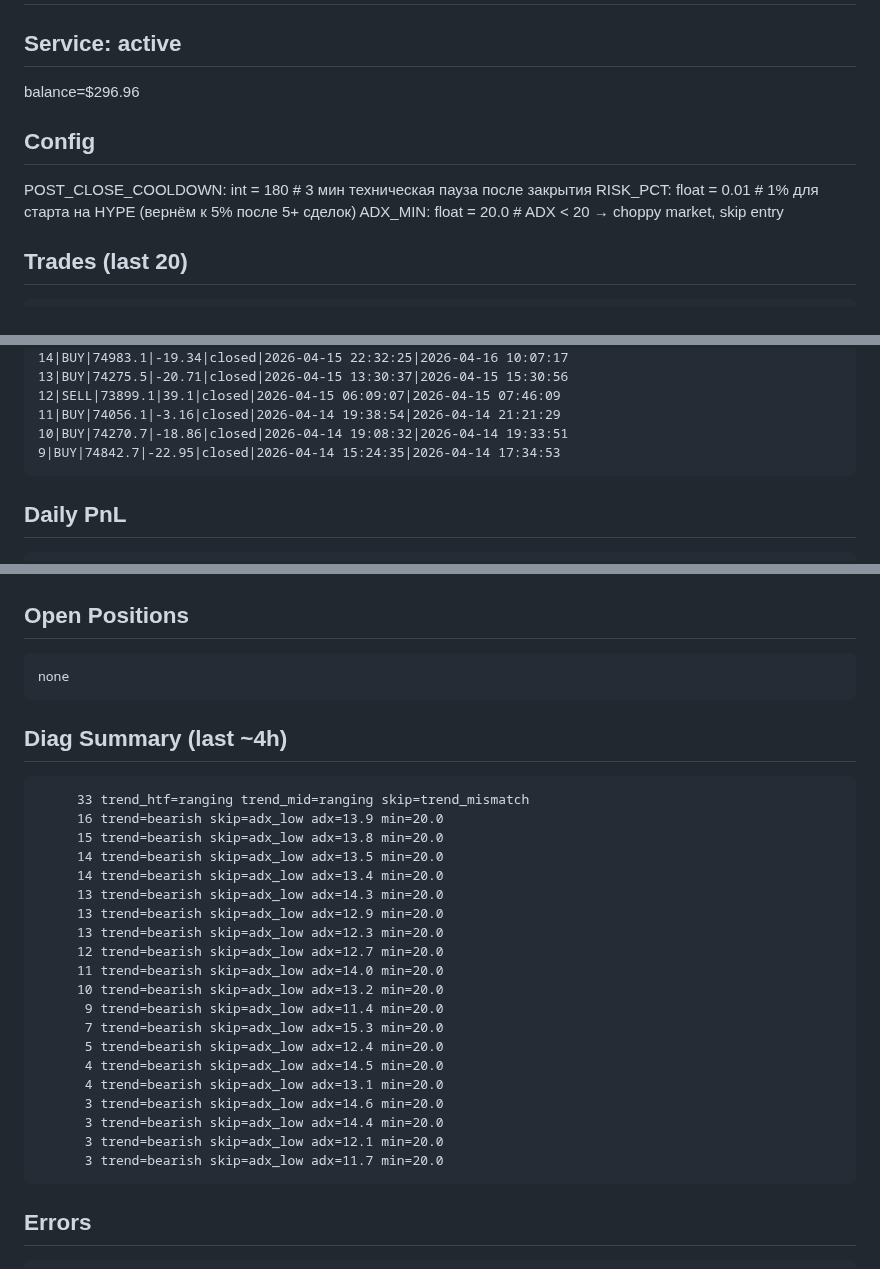
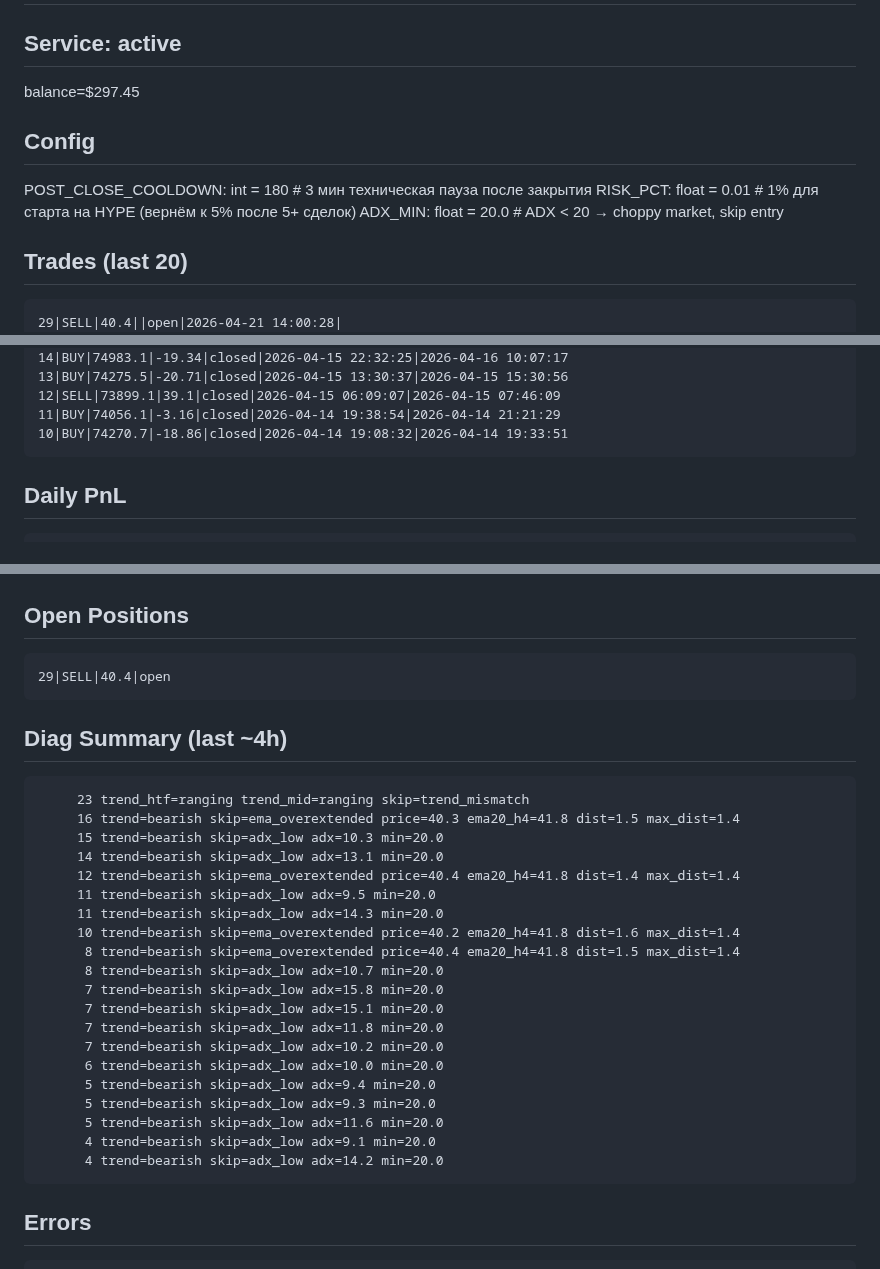
Before and after one commit to fatalatra/smc-bot, a Markdown page: reports/snapshot.md, 3 parts joined by grey strips. GitHub-like rendering.

Commit message:
snapshot 2026-04-21_1455

````diff
--- a/reports/snapshot.md
+++ b/reports/snapshot.md
@@ -2,6 +2,6 @@
 
 ## Service: active
-balance=$296.96
+balance=$297.45
 
 ## Config
 POST_CLOSE_COOLDOWN: int = 180 # 3 мин техническая пауза после закрытия
@@ -10,6 +10,7 @@ ADX_MIN: float = 20.0 # ADX < 20 → choppy market, skip entry
 
 ## Trades (last 20)
 ```
+29|SELL|40.4||open|2026-04-21 14:00:28|
 28|SELL|74162.8|-15.75|closed|2026-04-20 05:21:50|2026-04-20 06:04:22
 27|SELL|74544.9|-20.99|closed|2026-04-19 21:13:01|2026-04-19 21:29:27
 26|SELL|75081.6|-17.17|closed|2026-04-19 09:30:34|2026-04-19 11:10:17
@@ -29,7 +30,6 @@ ADX_MIN: float = 20.0 # ADX < 20 → choppy market, skip entry
 12|SELL|73899.1|39.1|closed|2026-04-15 06:09:07|2026-04-15 07:46:09
 11|BUY|74056.1|-3.16|closed|2026-04-14 19:38:54|2026-04-14 21:21:29
 10|BUY|74270.7|-18.86|closed|2026-04-14 19:08:32|2026-04-14 19:33:51
-9|BUY|74842.7|-22.95|closed|2026-04-14 15:24:35|2026-04-14 17:34:53
 ```
 
 ## Daily PnL
@@ -45,31 +45,31 @@ ADX_MIN: float = 20.0 # ADX < 20 → choppy market, skip entry
 
 ## Open Positions
 ```
-none
+29|SELL|40.4|open
 ```
 
 ## Diag Summary (last ~4h)
 ```
-     33 trend_htf=ranging trend_mid=ranging skip=trend_mismatch
-     16 trend=bearish skip=adx_low adx=13.9 min=20.0
-     15 trend=bearish skip=adx_low adx=13.8 min=20.0
-     14 trend=bearish skip=adx_low adx=13.5 min=20.0
-     14 trend=bearish skip=adx_low adx=13.4 min=20.0
-     13 trend=bearish skip=adx_low adx=14.3 min=20.0
-     13 trend=bearish skip=adx_low adx=12.9 min=20.0
-     13 trend=bearish skip=adx_low adx=12.3 min=20.0
-     12 trend=bearish skip=adx_low adx=12.7 min=20.0
-     11 trend=bearish skip=adx_low adx=14.0 min=20.0
-     10 trend=bearish skip=adx_low adx=13.2 min=20.0
-      9 trend=bearish skip=adx_low adx=11.4 min=20.0
-      7 trend=bearish skip=adx_low adx=15.3 min=20.0
-      5 trend=bearish skip=adx_low adx=12.4 min=20.0
-      4 trend=bearish skip=adx_low adx=14.5 min=20.0
-      4 trend=bearish skip=adx_low adx=13.1 min=20.0
-      3 trend=bearish skip=adx_low adx=14.6 min=20.0
-      3 trend=bearish skip=adx_low adx=14.4 min=20.0
-      3 trend=bearish skip=adx_low adx=12.1 min=20.0
-      3 trend=bearish skip=adx_low adx=11.7 min=20.0
+     23 trend_htf=ranging trend_mid=ranging skip=trend_mismatch
+     16 trend=bearish skip=ema_overextended price=40.3 ema20_h4=41.8 dist=1.5 max_dist=1.4
+     15 trend=bearish skip=adx_low adx=10.3 min=20.0
+     14 trend=bearish skip=adx_low adx=13.1 min=20.0
+     12 trend=bearish skip=ema_overextended price=40.4 ema20_h4=41.8 dist=1.4 max_dist=1.4
+     11 trend=bearish skip=adx_low adx=9.5 min=20.0
+     11 trend=bearish skip=adx_low adx=14.3 min=20.0
+     10 trend=bearish skip=ema_overextended price=40.2 ema20_h4=41.8 dist=1.6 max_dist=1.4
+      8 trend=bearish skip=ema_overextended price=40.4 ema20_h4=41.8 dist=1.5 max_dist=1.4
+      8 trend=bearish skip=adx_low adx=10.7 min=20.0
+      7 trend=bearish skip=adx_low adx=15.8 min=20.0
+      7 trend=bearish skip=adx_low adx=15.1 min=20.0
+      7 trend=bearish skip=adx_low adx=11.8 min=20.0
+      7 trend=bearish skip=adx_low adx=10.2 min=20.0
+      6 trend=bearish skip=adx_low adx=10.0 min=20.0
+      5 trend=bearish skip=adx_low adx=9.4 min=20.0
+      5 trend=bearish skip=adx_low adx=9.3 min=20.0
+      5 trend=bearish skip=adx_low adx=11.6 min=20.0
+      4 trend=bearish skip=adx_low adx=9.1 min=20.0
+      4 trend=bearish skip=adx_low adx=14.2 min=20.0
 ```
 
 ## Errors
````
Also changed, not shown: other parts of reports/snapshot.md (+102 -102 lines).
